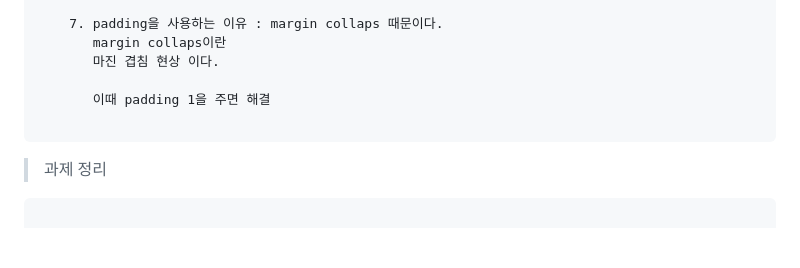
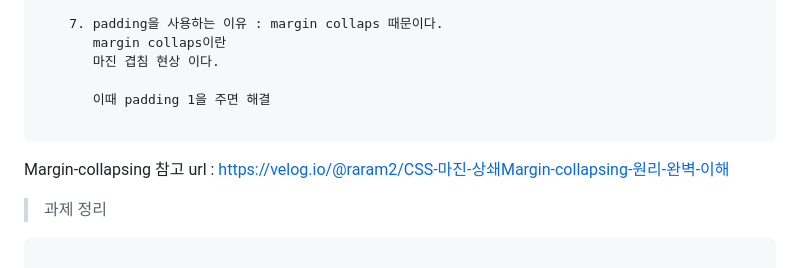
Before and after one commit to choiminjun94/TIL2024, a Markdown page: html/README.md, the part around the change printed below. Rendered like a GitHub page; blank space fills up the shorter version.

Commit message:
Update README.md
이미지 추가 및 Margin-collapsing 정리

````diff
--- a/html/README.md
+++ b/html/README.md
@@ -541,6 +541,8 @@ a:hover {
 
 ```
 
+Margin-collapsing 참고 url : https://velog.io/@raram2/CSS-마진-상쇄Margin-collapsing-원리-완벽-이해
+
 > 과제 정리
 
 ```txt
````
Also changed, not shown: other parts of html/README.md (+1 -1 lines).
